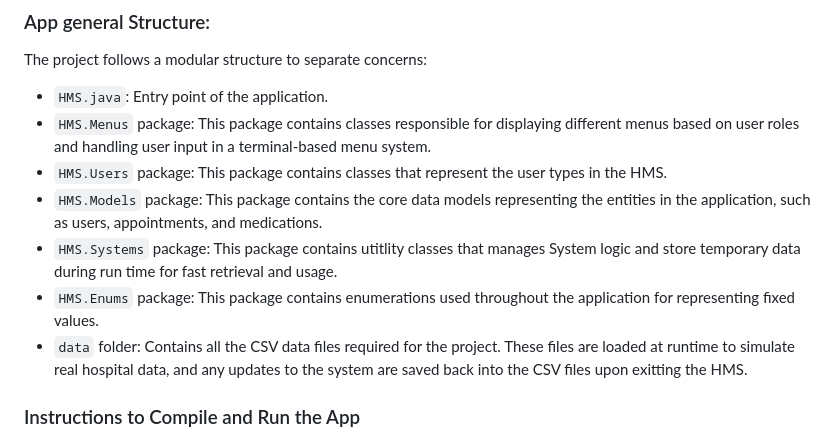
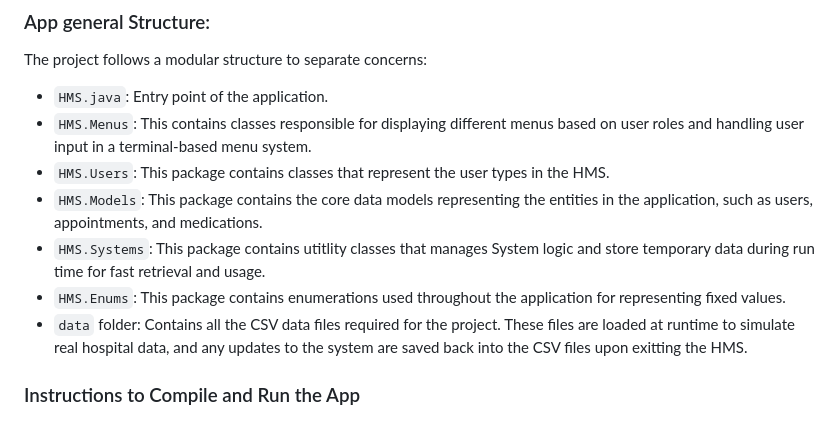
Before and after one commit to NguyenPhamMinhQuan/SC2002_HMS, a Markdown page: README.MD, the part around the change. Rendered like a GitHub page.

```diff
--- a/README.MD
+++ b/README.MD
@@ -28,11 +28,11 @@ The `HMS` package contains all the source code for the Hospital Management Syste
 The project follows a modular structure to separate concerns:
 
 - `HMS.java`: Entry point of the application.
-- `HMS.Menus` package: This package contains classes responsible for displaying different menus based on user roles and handling user input in a terminal-based menu system.
-- `HMS.Users` package: This package contains classes that represent the user types in the HMS.
-- `HMS.Models` package: This package contains the core data models representing the entities in the application, such as users, appointments, and medications.
-- `HMS.Systems` package: This package contains utitlity classes that manages System logic and store temporary data during run time for fast retrieval and usage.
-- `HMS.Enums` package: This package contains enumerations used throughout the application for representing fixed values.
+- `HMS.Menus`: This contains classes responsible for displaying different menus based on user roles and handling user input in a terminal-based menu system.
+- `HMS.Users`: This package contains classes that represent the user types in the HMS.
+- `HMS.Models`: This package contains the core data models representing the entities in the application, such as users, appointments, and medications.
+- `HMS.Systems`: This package contains utitlity classes that manages System logic and store temporary data during run time for fast retrieval and usage.
+- `HMS.Enums`: This package contains enumerations used throughout the application for representing fixed values.
 - `data` folder: Contains all the CSV data files required for the project. These files are loaded at runtime to simulate real hospital data, and any updates to the system are saved back into the CSV files upon exitting the HMS.
 
 ### Instructions to Compile and Run the App
```
